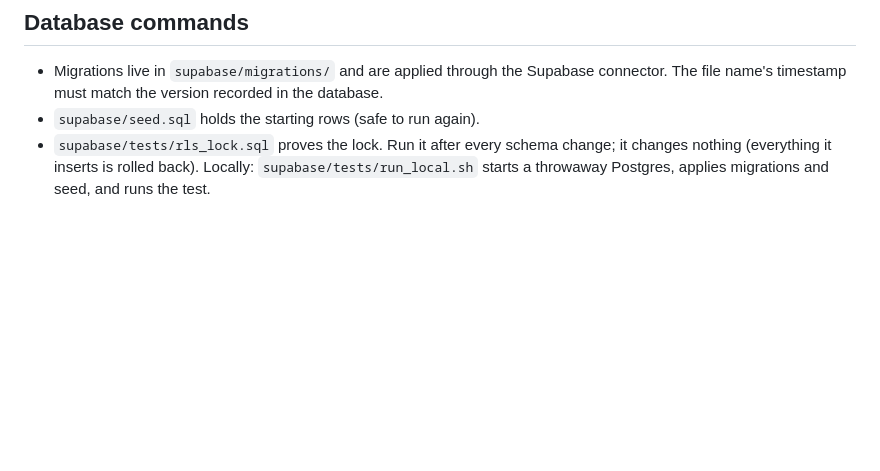
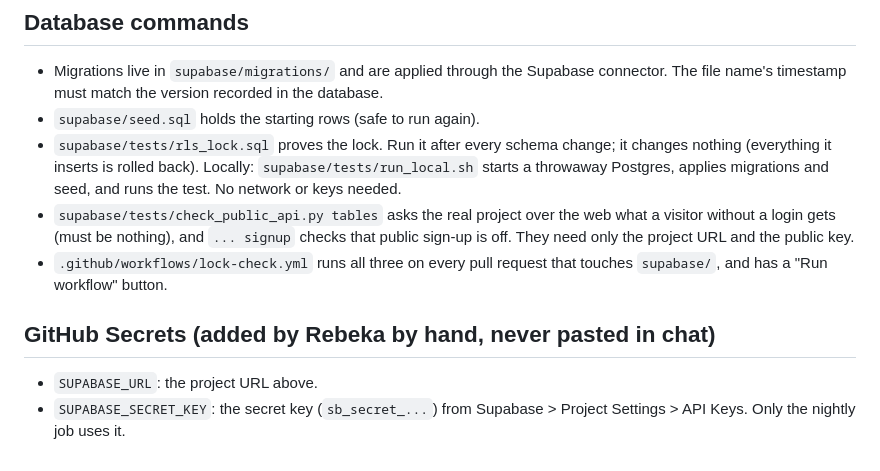
Before and after one commit to rebekaolar-cyber/restaurant-forecast, a Markdown page: CLAUDE.md, the part around the change. Rendered like a GitHub page; blank space fills up the shorter version.

Commit message:
CLAUDE.md: document the database checks and the GitHub Secrets names
Co-Authored-By: Claude Fable 5.1 <noreply@anthropic.com>
Claude-Session: https://claude.ai/code/session_01S6XDhgRUzqW3EeQxZpFGCk

```diff
--- a/CLAUDE.md
+++ b/CLAUDE.md
@@ -115,4 +115,15 @@ How the lock is built (keep it this way when adding tables):
 - `supabase/tests/rls_lock.sql` proves the lock. Run it after every schema change; it changes
   nothing (everything it inserts is rolled back). Locally:
   `supabase/tests/run_local.sh` starts a throwaway Postgres, applies migrations and seed, and
-  runs the test.
+  runs the test. No network or keys needed.
+- `supabase/tests/check_public_api.py tables` asks the real project over the web what a visitor
+  without a login gets (must be nothing), and `... signup` checks that public sign-up is off.
+  They need only the project URL and the public key.
+- `.github/workflows/lock-check.yml` runs all three on every pull request that touches
+  `supabase/`, and has a "Run workflow" button.
+
+## GitHub Secrets (added by Rebeka by hand, never pasted in chat)
+
+- `SUPABASE_URL`: the project URL above.
+- `SUPABASE_SECRET_KEY`: the secret key (`sb_secret_...`) from Supabase > Project Settings >
+  API Keys. Only the nightly job uses it.
```
